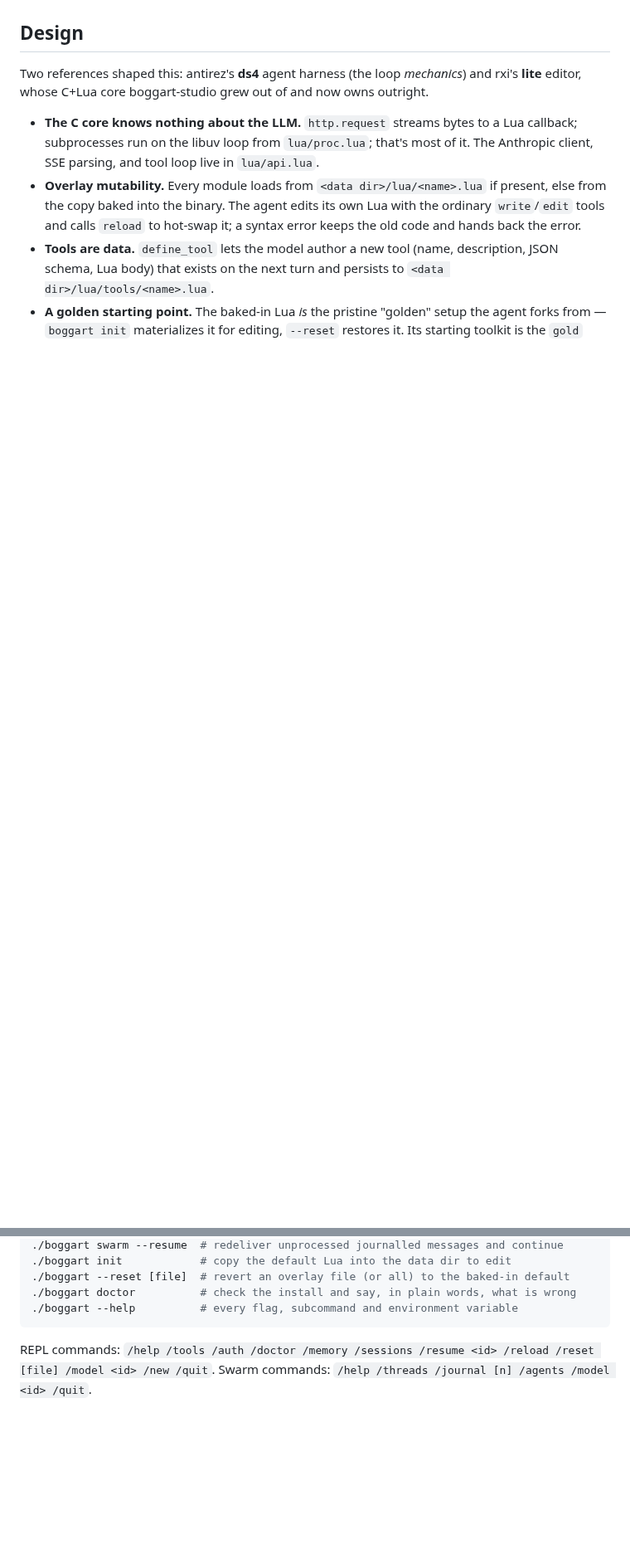
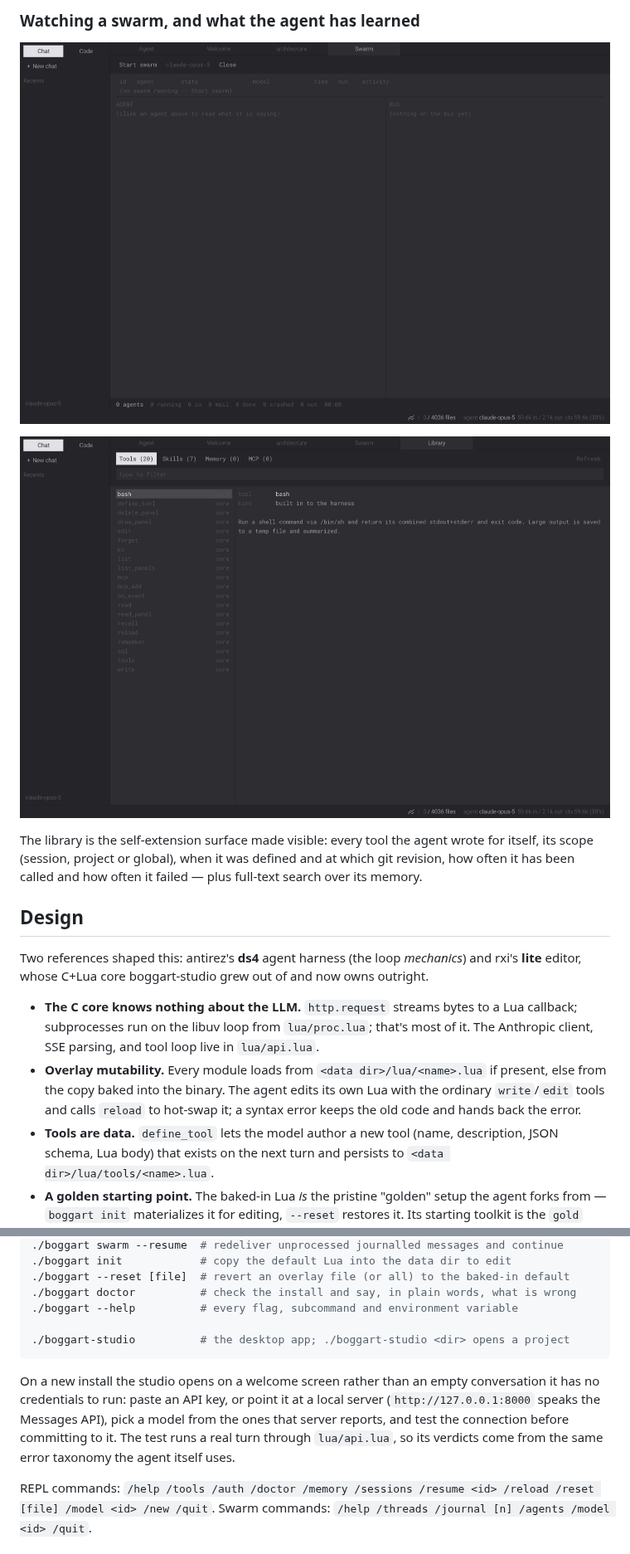
Before and after one commit to Ugbot/boggart, a Markdown page: README.md, 2 parts joined by grey strips. Shown at 83% size. Rendered like a GitHub page; pictures changed too: docs/images/library.png (added), docs/images/swarm.png (added); blank space fills up the shorter version.

````diff
--- a/README.md
+++ b/README.md
@@ -13,3 +45,13 @@ can write itself a new tool.
+### Watching a swarm, and what the agent has learned
+
+![Swarm mode: live actors, bus traffic, per-agent transcripts](docs/images/swarm.png)
+
+![The library: generated tools with provenance, skills, memory, MCP servers](docs/images/library.png)
+
+The library is the self-extension surface made visible: every tool the agent
+wrote for itself, its scope (session, project or global), when it was defined
+and at which git revision, how often it has been called and how often it failed
+— plus full-text search over its memory.
 
 ## Design
 
@@ -83,7 +144,16 @@ echo "task" | ./boggart --headless   # scriptable: prompt on stdin, reply on std
 ./boggart --reset [file]  # revert an overlay file (or all) to the baked-in default
 ./boggart doctor          # check the install and say, in plain words, what is wrong
 ./boggart --help          # every flag, subcommand and environment variable
+
+./boggart-studio          # the desktop app; ./boggart-studio <dir> opens a project
 ```
+
+On a new install the studio opens on a welcome screen rather than an empty
+conversation it has no credentials to run: paste an API key, or point it at a
+local server (`http://127.0.0.1:8000` speaks the Messages API), pick a model
+from the ones that server reports, and test the connection before committing to
+it. The test runs a real turn through `lua/api.lua`, so its verdicts come from
+the same error taxonomy the agent itself uses.
 
 REPL commands: `/help /tools /auth /doctor /memory /sessions /resume <id> /reload /reset [file] /model <id> /new /quit`.
 Swarm commands: `/help /threads /journal [n] /agents /model <id> /quit`.
````
Also changed, not shown: other parts of README.md (+92 -7 lines), docs/images/chat.png (added), docs/images/panel.png (added), 1 other file.
